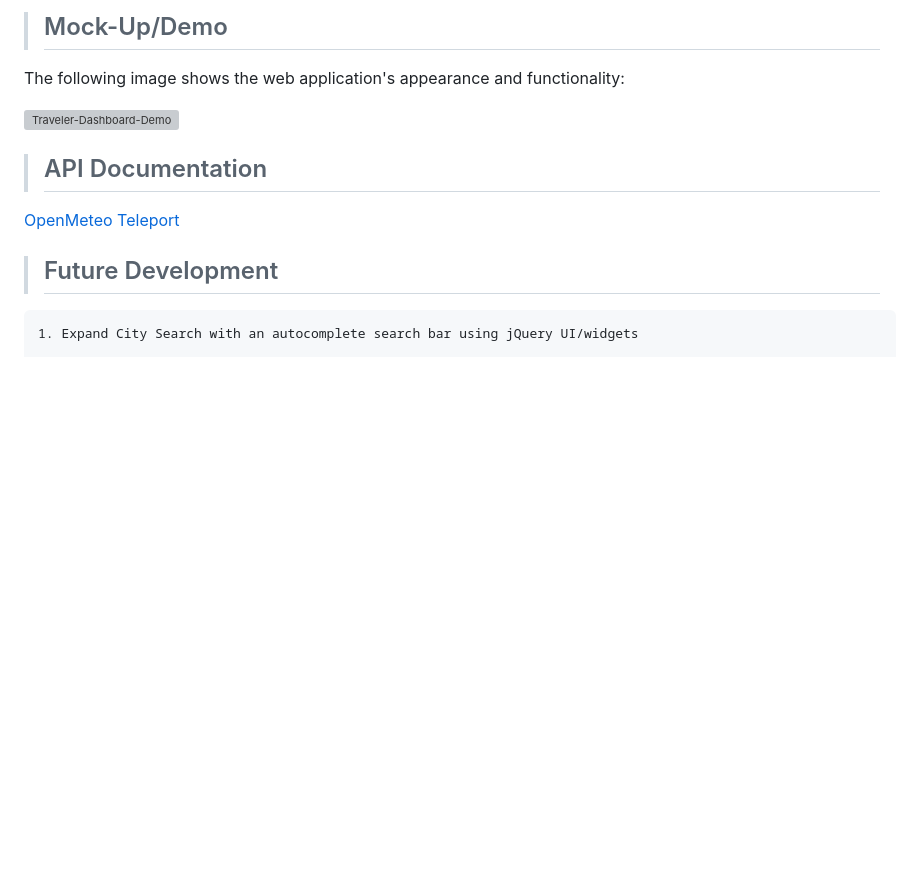
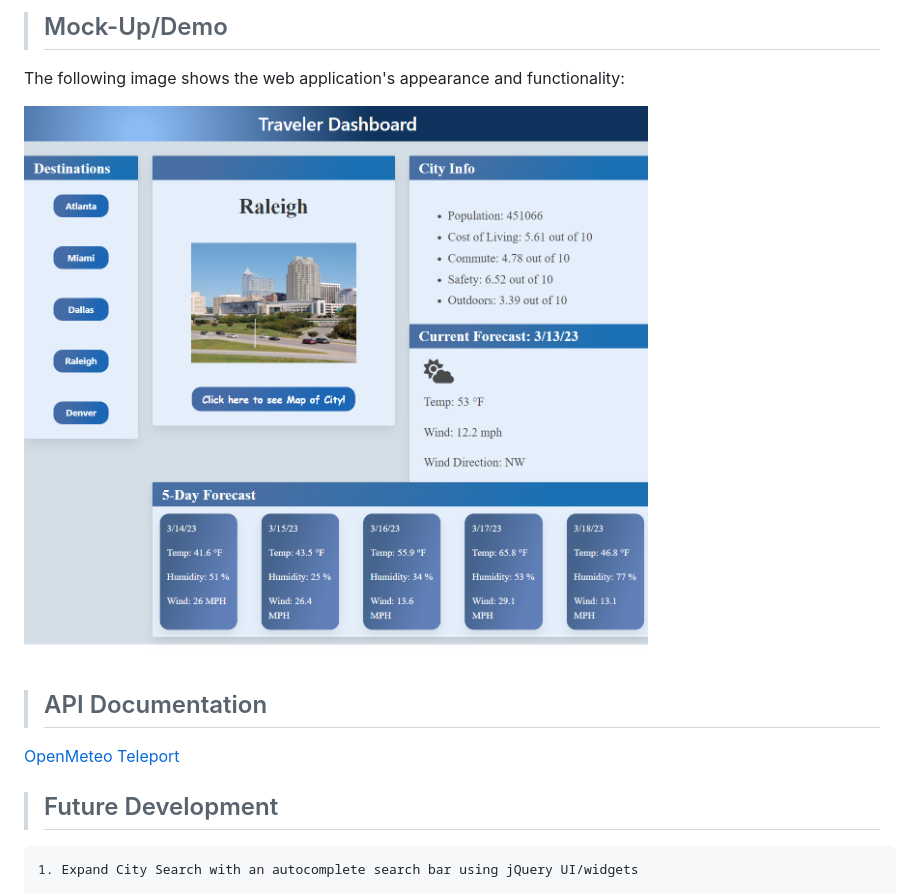
Before and after one commit to KritiShrestha/Traveler-Dashboard, a Markdown page: README.md, the part around the change printed below. Drawn GitHub-style; pictures changed too: assets/images/Traveler-Dashboard-Demo.png (added); blank space fills up the shorter version; grey boxes are pictures that could not be loaded.

Commit message:
finished Readme

```diff
--- a/README.md
+++ b/README.md
@@ -53,7 +53,7 @@ THEN I am presented with a pop up modal of the city map
 
 The following image shows the web application's appearance and functionality:
 
-![Traveler-Dashboard-Demo](insert-demo-screenshot)
+![Traveler-Dashboard-Demo](./assets/images/Traveler-Dashboard-Demo.png)
 
 >## API Documentation
 [OpenMeteo](https://open-meteo.com/en/docs) </br>
```
Also changed, not shown: other parts of README.md (+1 -1 lines).
